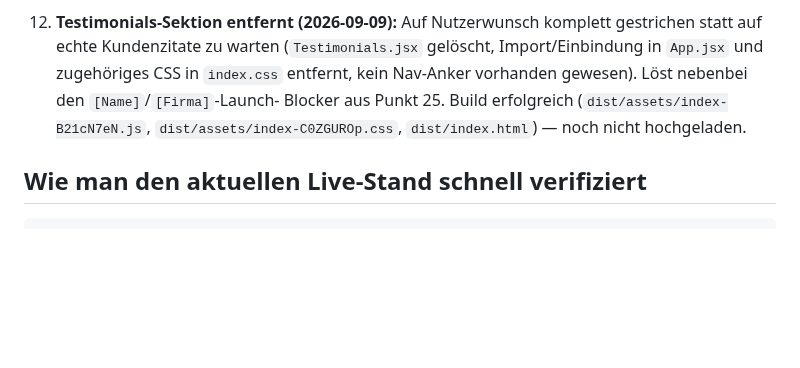
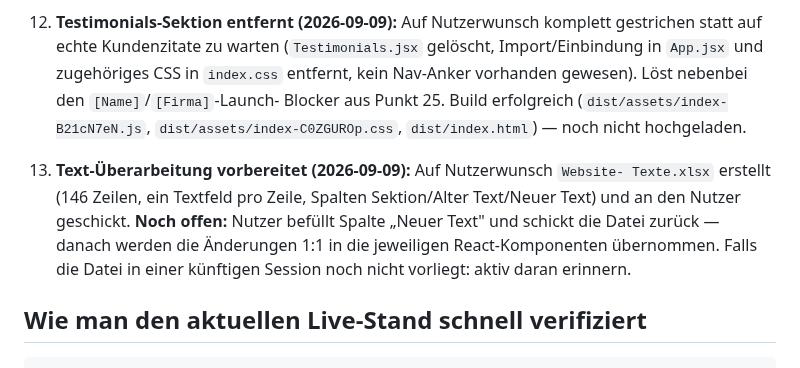
Before and after one commit to pascalmuhl-source/Website-neu, a Markdown page: PROJECT-STATUS.md, the part around the change. GitHub-like rendering; blank space fills up the shorter version.

Commit message:
Text-Überarbeitung als Werdegang-Punkt dokumentieren
Website-Texte.xlsx an Nutzer geschickt, wartet auf Rücklauf mit neuen Texten.

Co-Authored-By: Claude Sonnet 5 <noreply@anthropic.com>
Claude-Session: https://claude.ai/code/session_016FMPp45HLK4LcvyKyn52Jw

````diff
--- a/PROJECT-STATUS.md
+++ b/PROJECT-STATUS.md
@@ -443,6 +443,13 @@ Kurzfassung der wichtigsten Punkte, die vor einem echten Launch fehlen:
     Blocker aus Punkt 25. Build erfolgreich (`dist/assets/index-B21cN7eN.js`,
     `dist/assets/index-C0ZGUROp.css`, `dist/index.html`) — noch nicht hochgeladen.
 
+27. **Text-Überarbeitung vorbereitet (2026-09-09):** Auf Nutzerwunsch `Website-
+    Texte.xlsx` erstellt (146 Zeilen, ein Textfeld pro Zeile, Spalten Sektion/Alter
+    Text/Neuer Text) und an den Nutzer geschickt. **Noch offen:** Nutzer befüllt
+    Spalte „Neuer Text" und schickt die Datei zurück — danach werden die
+    Änderungen 1:1 in die jeweiligen React-Komponenten übernommen. Falls die Datei
+    in einer künftigen Session noch nicht vorliegt: aktiv daran erinnern.
+
 ## Wie man den aktuellen Live-Stand schnell verifiziert
 
 ```bash
````
